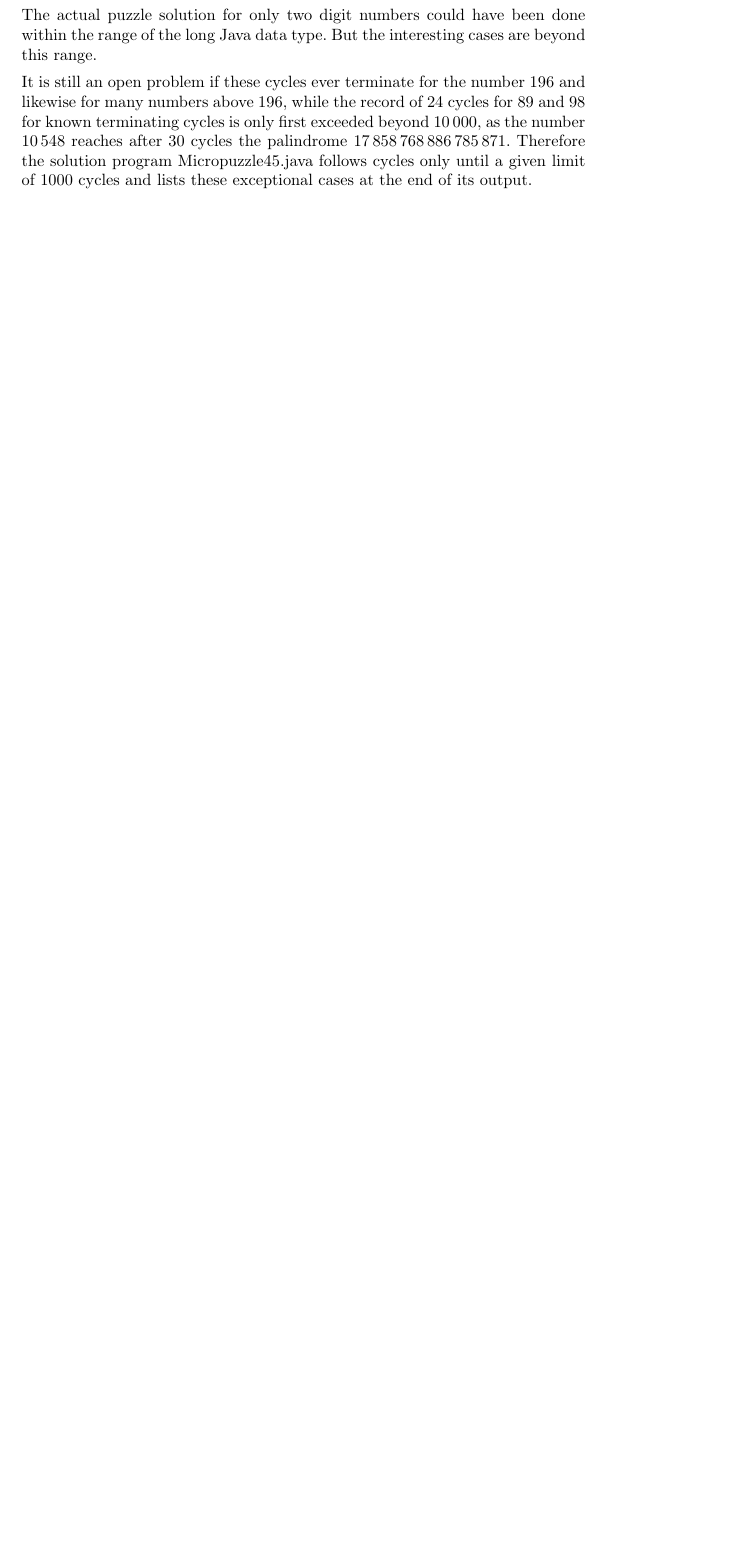
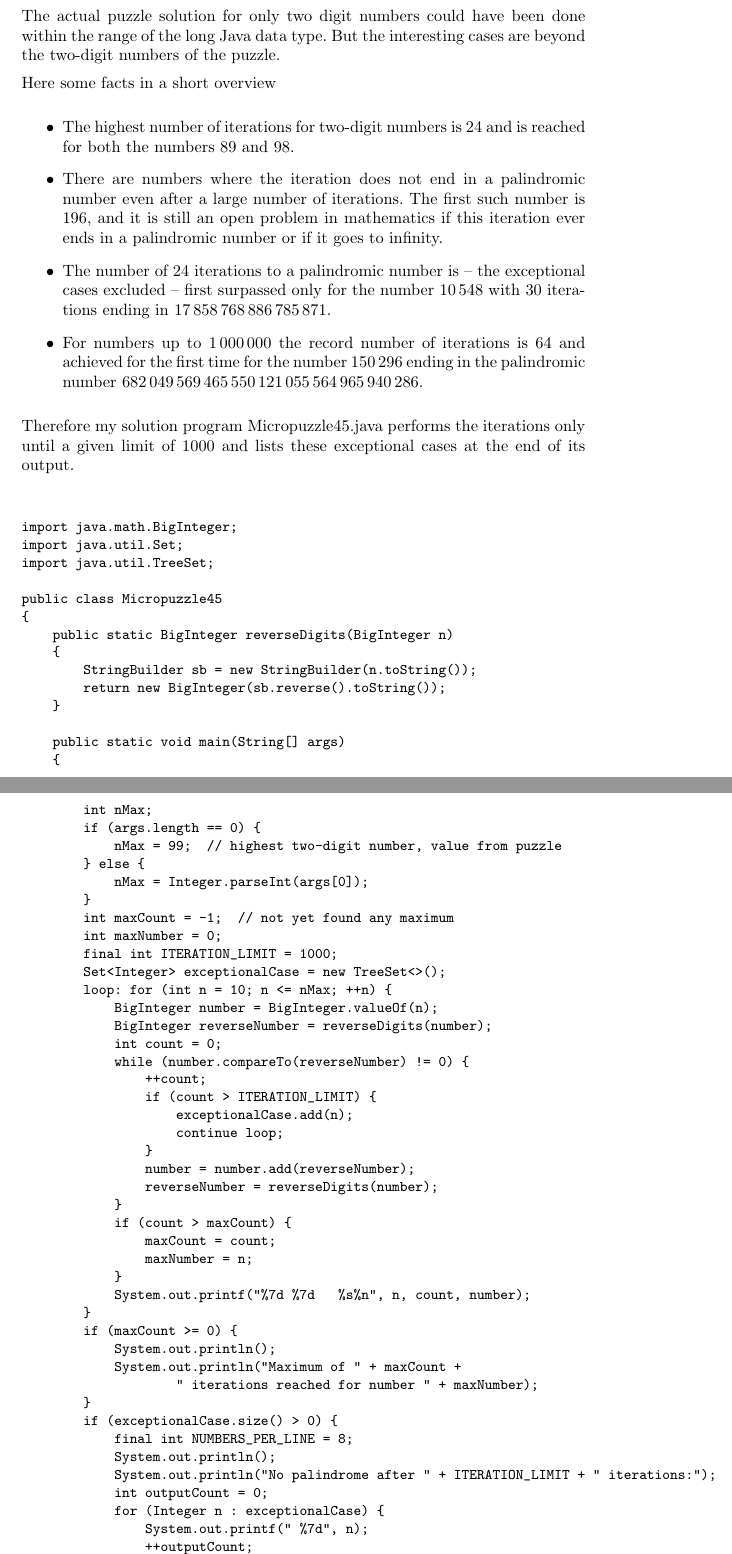
Before and after one commit to MTitz/NumberTheory, a LaTeX document (Java/puzzle_notes.ltx): part of page 25 of 29 before the commit and two parts of pages 26 and 27 of 31 after it, the two joined at a grey line, cut so that both start at the same text, the shorter picture padded with empty space. Compiled offline with pdfLaTeX.

Commit message:
Extend text for Micropuzzle 45 and include Java solution source code

```diff
--- a/Java/puzzle_notes.ltx
+++ b/Java/puzzle_notes.ltx
@@ -1275,5 +1278,2 @@ public class Micropuzzle42
 \pagebreak[3]
 \subsection{Micropuzzle 45 -- Palindromic cycles}
-The actual puzzle solution for only two digit numbers could have been done within the range of the long Java data type. But the interesting cases are beyond this range.
-
-It is still an open problem if these cycles ever terminate for the number 196 and likewise for many numbers above 196, while the record of 24 cycles for 89 and 98 for known terminating cycles is only first exceeded beyond $10\,000$, as the number $10\,548$ reaches after 30 cycles the palindrome $17\,858\,768\,886\,785\,871$. Therefore the solution program Micropuzzle45.java follows cycles only until a given limit of 1000 cycles and lists these exceptional cases at the end of its output.
@@ -1281,0 +1292,81 @@ It is still an open problem if these cycles ever terminate for the number 196 an
+The actual puzzle solution for only two digit numbers could have been done within the range of the long Java data type. But the interesting cases are beyond the two-digit numbers of the puzzle.
+
+Here some facts in a short overview
+
+\begin{itemize}
+\item The highest number of iterations for two-digit numbers is 24 and is reached for both the numbers 89 and 98.
+\item There are numbers where the iteration does not end in a palindromic number even after a large number of iterations. The first such number is 196, and it is still an open problem in mathematics if this iteration ever ends in a palindromic number or if it goes to infinity.
+\item The number of 24 iterations to a palindromic number is -- the exceptional cases excluded -- first surpassed only for the number $10\,548$ with 30 iterations ending in $17\,858\,768\,886\,785\,871$.
+\item For numbers up to $1\,000\,000$ the record number of iterations is 64 and achieved for the first time for the number $150\,296$ ending in the palindromic number $682\,049\,569\,465\,550\,121\,055\,564\,965\,940\,286$.
+\end{itemize}
+
+Therefore my solution program Micropuzzle45.java performs the iterations only until a given limit of 1000 and lists these exceptional cases at the end of its output.
+
+{ \small
+\begin{verbatim}
+
+import java.math.BigInteger;
+import java.util.Set;
+import java.util.TreeSet;
+
+public class Micropuzzle45
+{
+    public static BigInteger reverseDigits(BigInteger n)
+    {
+        StringBuilder sb = new StringBuilder(n.toString());
+        return new BigInteger(sb.reverse().toString());
+    }
+
+    public static void main(String[] args)
+    {
+        int nMax;
+        if (args.length == 0) {
+            nMax = 99;  // highest two-digit number, value from puzzle
+        } else {
+            nMax = Integer.parseInt(args[0]);
+        }
+        int maxCount = -1;  // not yet found any maximum
+        int maxNumber = 0;
+        final int ITERATION_LIMIT = 1000;
+        Set<Integer> exceptionalCase = new TreeSet<>();
+        loop: for (int n = 10; n <= nMax; ++n) {
+            BigInteger number = BigInteger.valueOf(n);
+            BigInteger reverseNumber = reverseDigits(number);
+            int count = 0;
+            while (number.compareTo(reverseNumber) != 0) {
+                ++count;
+                if (count > ITERATION_LIMIT) {
+                    exceptionalCase.add(n);
+                    continue loop;
+                }
+                number = number.add(reverseNumber);
+                reverseNumber = reverseDigits(number);
+            }
+            if (count > maxCount) {
+                maxCount = count;
+                maxNumber = n;
+            }
+            System.out.printf("%7d %7d   %s%n", n, count, number);
+        }
+        if (maxCount >= 0) {
+            System.out.println();
+            System.out.println("Maximum of " + maxCount +
+                    " iterations reached for number " + maxNumber);
+        }
+        if (exceptionalCase.size() > 0) {
+            final int NUMBERS_PER_LINE = 8;
+            System.out.println();
+            System.out.println("No palindrome after " + ITERATION_LIMIT + " iterations:");
+            int outputCount = 0;
+            for (Integer n : exceptionalCase) {
+                System.out.printf(" %7d", n);
+                ++outputCount;
+                if (outputCount % NUMBERS_PER_LINE == 0)
+                    System.out.println();
+            }
+            if (outputCount % NUMBERS_PER_LINE != 0)
+                System.out.println();
+        }
+    }
+}
+\end{verbatim}
```
Also changed, not shown: Java/puzzle_notes.pdf, Java/puzzle_notes.ltx (25 more changed lines).
